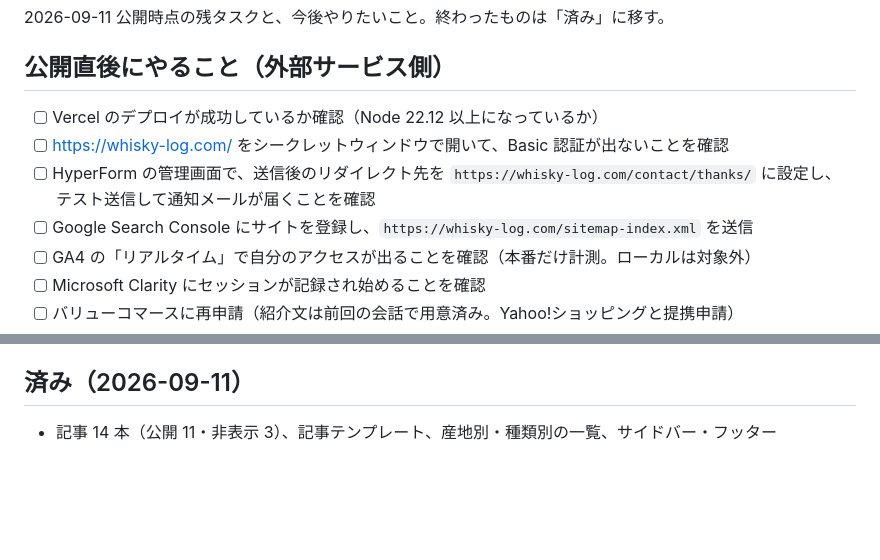
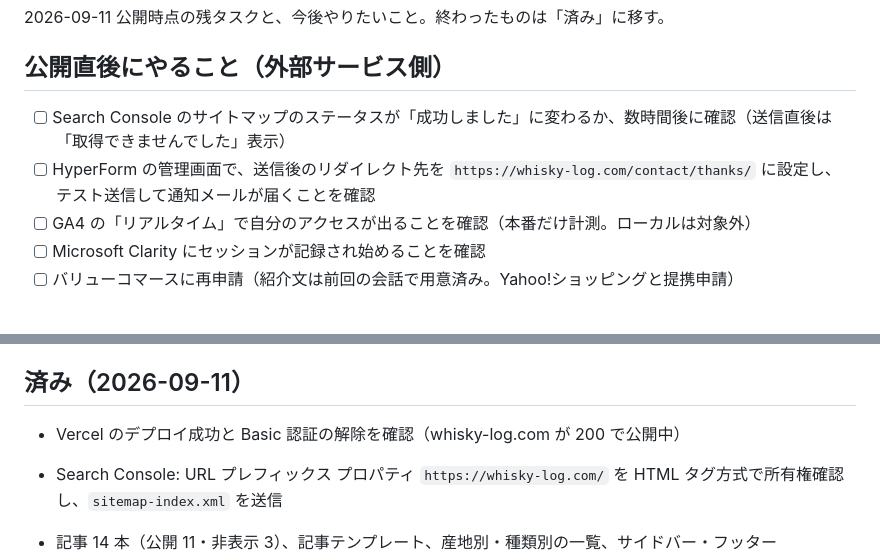
Before and after one commit to hive-corp-dev/whisky-log, a Markdown page: docs/todo.md, 2 parts joined by grey strips. Drawn GitHub-style; blank space fills up the shorter version.

Commit message:
todo: Search Console の登録を済みに
Co-Authored-By: Claude Fable 5.1 <noreply@anthropic.com>

```diff
--- a/docs/todo.md
+++ b/docs/todo.md
@@ -4,10 +4,8 @@
 
 ## 公開直後にやること（外部サービス側）
 
-- [ ] Vercel のデプロイが成功しているか確認（Node 22.12 以上になっているか）
-- [ ] https://whisky-log.com/ をシークレットウィンドウで開いて、Basic 認証が出ないことを確認
+- [ ] Search Console のサイトマップのステータスが「成功しました」に変わるか、数時間後に確認（送信直後は「取得できませんでした」表示）
 - [ ] HyperForm の管理画面で、送信後のリダイレクト先を `https://whisky-log.com/contact/thanks/` に設定し、テスト送信して通知メールが届くことを確認
-- [ ] Google Search Console にサイトを登録し、`https://whisky-log.com/sitemap-index.xml` を送信
 - [ ] GA4 の「リアルタイム」で自分のアクセスが出ることを確認（本番だけ計測。ローカルは対象外）
 - [ ] Microsoft Clarity にセッションが記録され始めることを確認
 - [ ] バリューコマースに再申請（紹介文は前回の会話で用意済み。Yahoo!ショッピングと提携申請）
@@ -53,6 +51,9 @@
 
 ## 済み（2026-09-11）
 
+- Vercel のデプロイ成功と Basic 認証の解除を確認（whisky-log.com が 200 で公開中）
+- Search Console: URL プレフィックス プロパティ `https://whisky-log.com/` を HTML タグ方式で所有権確認し、`sitemap-index.xml` を送信
+
 - 記事 14 本（公開 11・非表示 3）、記事テンプレート、産地別・種類別の一覧、サイドバー・フッター
 - プライバシーポリシー、お問い合わせ（HyperForm）、サンクスページ、404、robots.txt、sitemap、ファビコン、OGP
 - Basic 認証の解除、GA4、Clarity、Amazon トラッキング ID（whiskylog-22）
```
